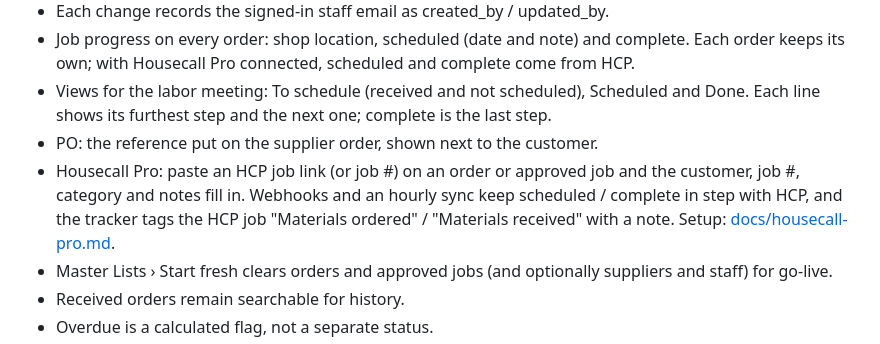
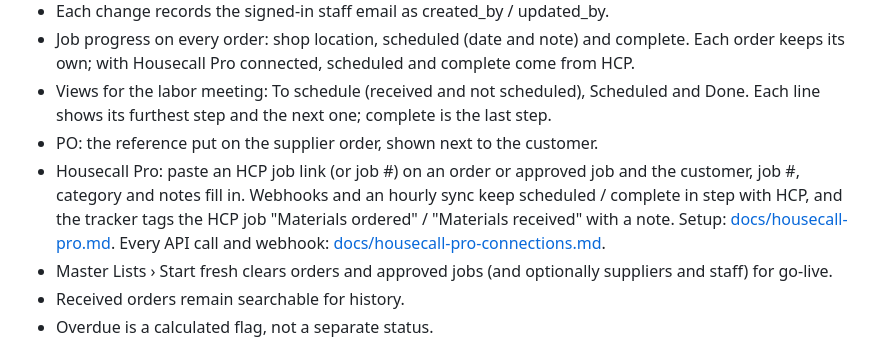
Before and after one commit to brettondodge/Boulevard-Order-Tracker, a Markdown page: README.md, the part around the change. Rendered like a GitHub page.

```diff
--- a/README.md
+++ b/README.md
@@ -53,7 +53,7 @@ Local preview runs include fictional sample orders. They are kept in the local S
 - Job progress on every order: shop location, scheduled (date and note) and complete. Each order keeps its own; with Housecall Pro connected, scheduled and complete come from HCP.
 - Views for the labor meeting: To schedule (received and not scheduled), Scheduled and Done. Each line shows its furthest step and the next one; complete is the last step.
 - PO: the reference put on the supplier order, shown next to the customer.
-- Housecall Pro: paste an HCP job link (or job #) on an order or approved job and the customer, job #, category and notes fill in. Webhooks and an hourly sync keep scheduled / complete in step with HCP, and the tracker tags the HCP job "Materials ordered" / "Materials received" with a note. Setup: [docs/housecall-pro.md](docs/housecall-pro.md).
+- Housecall Pro: paste an HCP job link (or job #) on an order or approved job and the customer, job #, category and notes fill in. Webhooks and an hourly sync keep scheduled / complete in step with HCP, and the tracker tags the HCP job "Materials ordered" / "Materials received" with a note. Setup: [docs/housecall-pro.md](docs/housecall-pro.md). Every API call and webhook: [docs/housecall-pro-connections.md](docs/housecall-pro-connections.md).
 - Master Lists › Start fresh clears orders and approved jobs (and optionally suppliers and staff) for go-live.
 - Received orders remain searchable for history.
 - Overdue is a calculated flag, not a separate status.
```
Also changed, not shown: docs/housecall-pro-connections.md (added, +180 -0 lines), docs/housecall-pro.md (+4 -2 lines).
